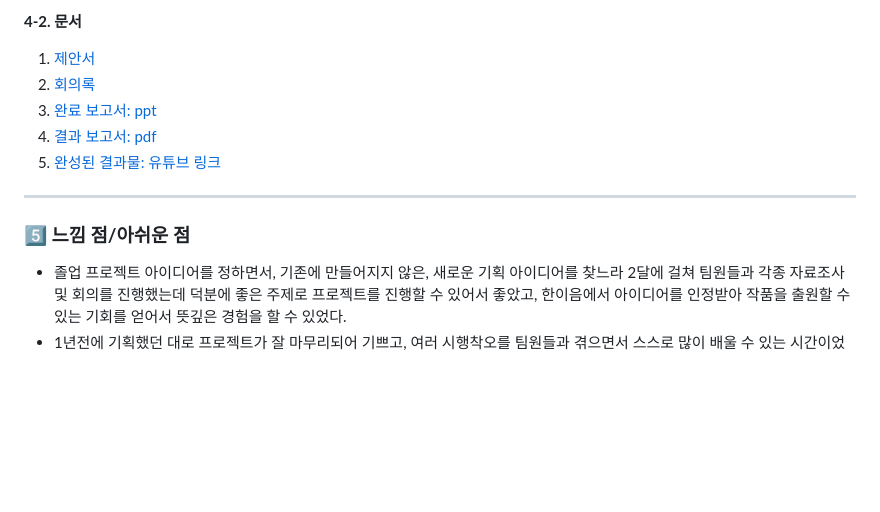
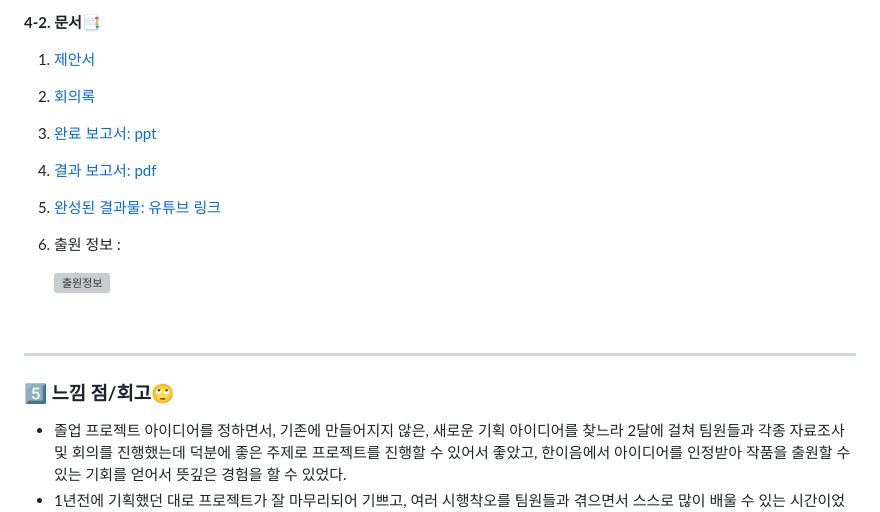
Before and after one commit to duksung-meta4/meta4music_final, a Markdown page: README.md, the part around one of its changes. GitHub-like rendering; blank space fills up the shorter version; grey boxes are pictures that could not be loaded.

```diff
--- a/README.md
+++ b/README.md
@@ -172,15 +201,21 @@
 
-**4-2. 문서**
+**4-2. 문서📑**
 
 1.  [제안서](https://docs.google.com/document/d/1h4JVXBmmLBH2FCbAOcV8ftNqSrIIc_rAxMoevZ9L8Hg/edit?usp=sharing)
 2.  [회의록](https://adaptive-vest-8c5.notion.site/Meeting-Notes-39ac776c462447eba5da2b85041fc10d)
 3.  [완료 보고서: ppt](https://docs.google.com/presentation/d/1wbOFrYzECjc4Hu5ss2a82KUVMvNVUfRp/edit#slide=id.p1)
 4.  [결과 보고서: pdf](https://drive.google.com/file/d/1Sqt32jIxi0Qay1dHJLrKiAcb8cU4ztzL/view?usp=share_link)
 5.  [완성된 결과물: 유튜브 링크](https://www.youtube.com/watch?v=-0EPXT0xlYw)
+6.  출원 정보 :
+
+    ![출원정보](https://ifh.cc/g/qw3x0A.jpg)
+
+<br/>
 
 ---
 
-### **5️⃣ 느낌 점/아쉬운 점**
+
+### **5️⃣ 느낌 점/회고🙄**
 
 -   졸업 프로젝트 아이디어를 정하면서, 기존에 만들어지지 않은, 새로운 기획 아이디어를 찾느라 2달에 걸쳐 팀원들과
     각종 자료조사 및 회의를 진행했는데 덕분에 좋은 주제로 프로젝트를 진행할 수 있어서 좋았고, 한이음에서 아이디어를
```
Also changed, not shown: other parts of README.md (+51 -22 lines).
